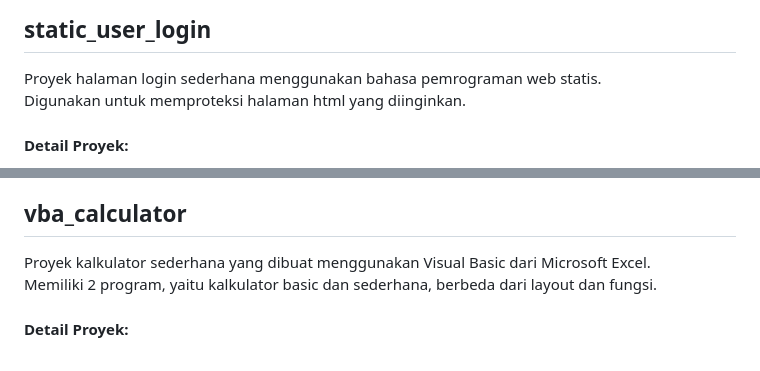
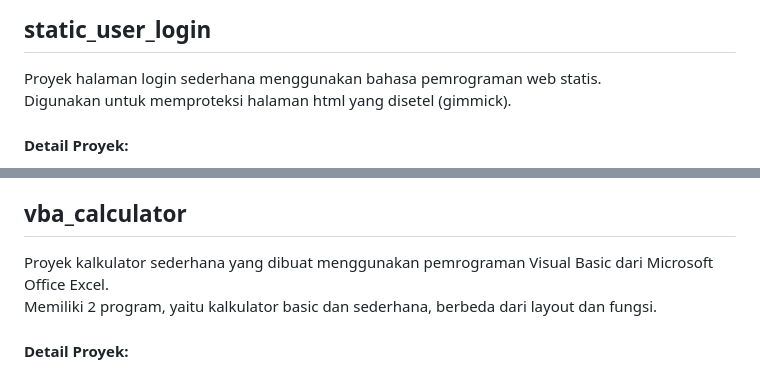
Before and after one commit to nezolutions/school_projects, a Markdown page: README.md, 2 parts joined by grey strips. Drawn GitHub-style.

```diff
--- a/README.md
+++ b/README.md
@@ -135,7 +153,7 @@ Pengguna sebagai player yang harus keluar dari labirin tanpa menyentuh border.
 ## static_user_login
 
 Proyek halaman login sederhana menggunakan bahasa pemrograman web statis.
-Digunakan untuk memproteksi halaman html yang diinginkan.
+Digunakan untuk memproteksi halaman html yang disetel (gimmick).
 
 #### Detail Proyek:
 - **Nama**: Static User Login
@@ -151,7 +169,7 @@ Digunakan untuk memproteksi halaman html yang diinginkan.
 
 ## vba_calculator
 
-Proyek kalkulator sederhana yang dibuat menggunakan Visual Basic dari Microsoft Excel.
+Proyek kalkulator sederhana yang dibuat menggunakan pemrograman Visual Basic dari Microsoft Office Excel.
 Memiliki 2 program, yaitu kalkulator basic dan sederhana, berbeda dari layout dan fungsi.
 
 #### Detail Proyek:
```
Also changed, not shown: other parts of README.md (+24 -6 lines).
